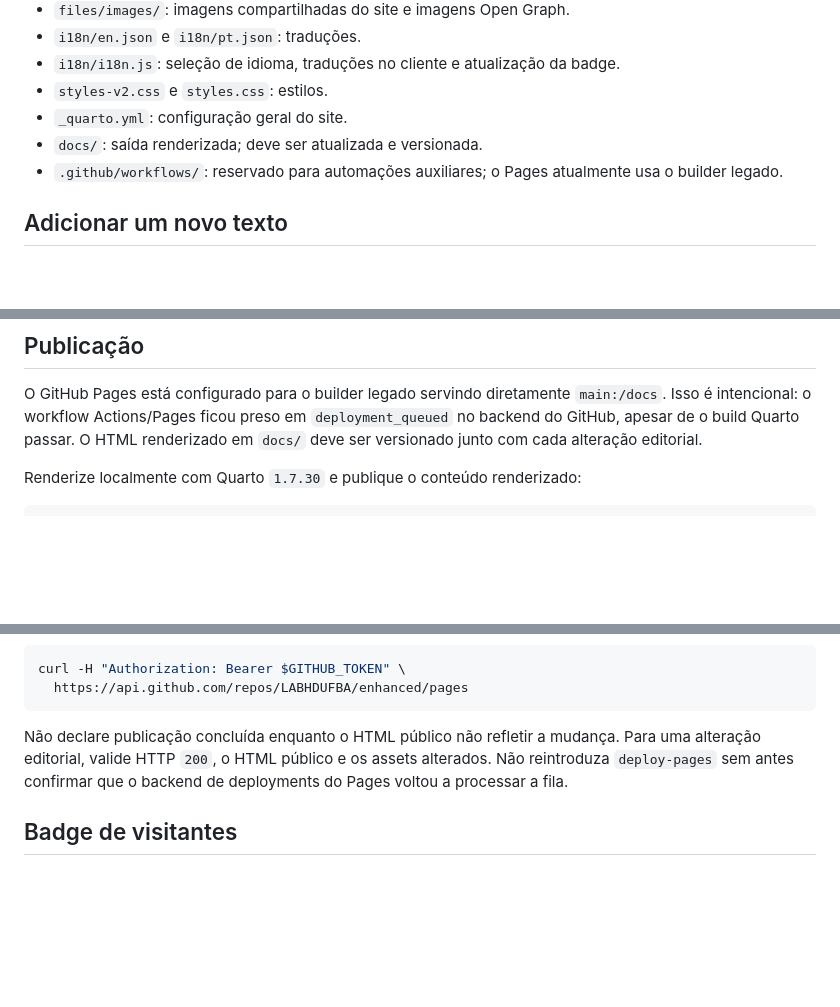
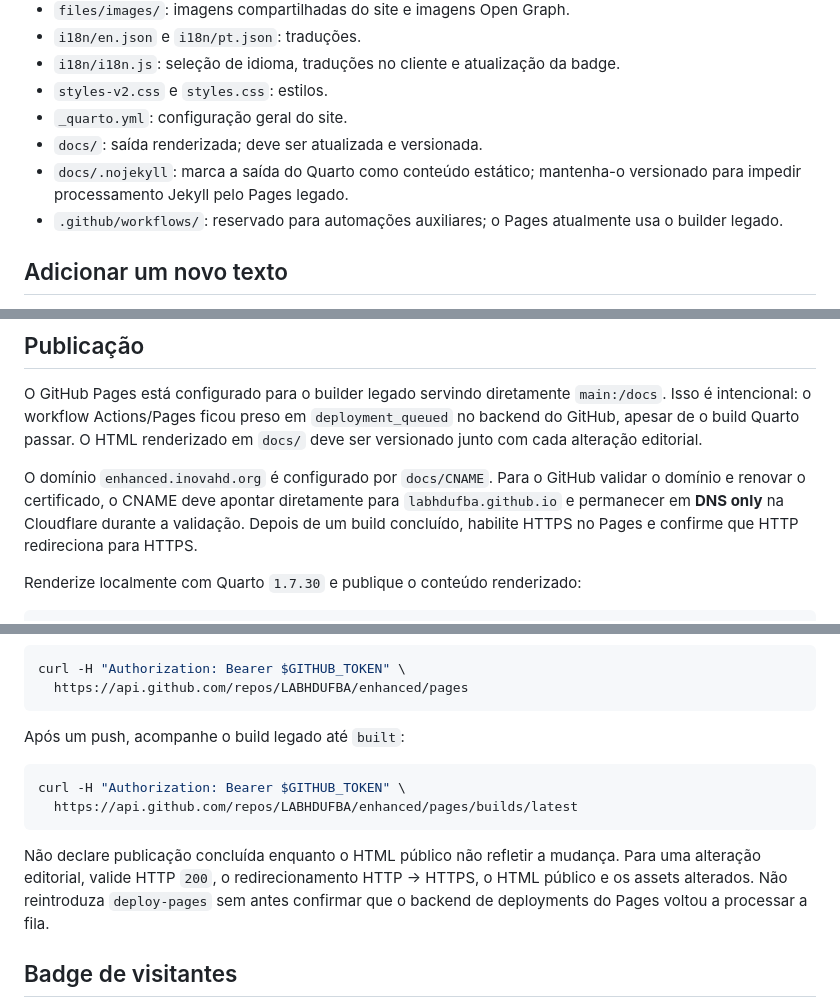
Before and after one commit to LABHDUFBA/enhanced, a Markdown page: AGENTS.md, 3 parts joined by grey strips. GitHub-like rendering; blank space fills up the shorter version.

Commit message:
docs: document legacy Pages and custom domain recovery

````diff
--- a/AGENTS.md
+++ b/AGENTS.md
@@ -22,6 +22,8 @@ O código-fonte editorial fica na raiz. O HTML publicado é gerado em `docs/`.
 - `styles-v2.css` e `styles.css`: estilos.
 - `_quarto.yml`: configuração geral do site.
 - `docs/`: saída renderizada; deve ser atualizada e versionada.
+- `docs/.nojekyll`: marca a saída do Quarto como conteúdo estático; mantenha-o
+  versionado para impedir processamento Jekyll pelo Pages legado.
 - `.github/workflows/`: reservado para automações auxiliares; o Pages atualmente usa o builder legado.
 
 ## Adicionar um novo texto
@@ -81,6 +83,12 @@ Não versione caches temporários ou alterações não relacionadas produzidas p
 O GitHub Pages está configurado para o builder legado servindo diretamente `main:/docs`.
 Isso é intencional: o workflow Actions/Pages ficou preso em `deployment_queued` no backend do GitHub, apesar de o build Quarto passar. O HTML renderizado em `docs/` deve ser versionado junto com cada alteração editorial.
 
+O domínio `enhanced.inovahd.org` é configurado por `docs/CNAME`. Para o GitHub
+validar o domínio e renovar o certificado, o CNAME deve apontar diretamente para
+`labhdufba.github.io` e permanecer em **DNS only** na Cloudflare durante a
+validação. Depois de um build concluído, habilite HTTPS no Pages e confirme que
+HTTP redireciona para HTTPS.
+
 Renderize localmente com Quarto `1.7.30` e publique o conteúdo renderizado:
 
 ```bash
@@ -98,7 +106,14 @@ curl -H "Authorization: Bearer $GITHUB_TOKEN" \
   https://api.github.com/repos/LABHDUFBA/enhanced/pages
 ```
 
-Não declare publicação concluída enquanto o HTML público não refletir a mudança. Para uma alteração editorial, valide HTTP `200`, o HTML público e os assets alterados. Não reintroduza `deploy-pages` sem antes confirmar que o backend de deployments do Pages voltou a processar a fila.
+Após um push, acompanhe o build legado até `built`:
+
+```bash
+curl -H "Authorization: Bearer $GITHUB_TOKEN" \
+  https://api.github.com/repos/LABHDUFBA/enhanced/pages/builds/latest
+```
+
+Não declare publicação concluída enquanto o HTML público não refletir a mudança. Para uma alteração editorial, valide HTTP `200`, o redirecionamento HTTP → HTTPS, o HTML público e os assets alterados. Não reintroduza `deploy-pages` sem antes confirmar que o backend de deployments do Pages voltou a processar a fila.
 
 ## Badge de visitantes
 
````
